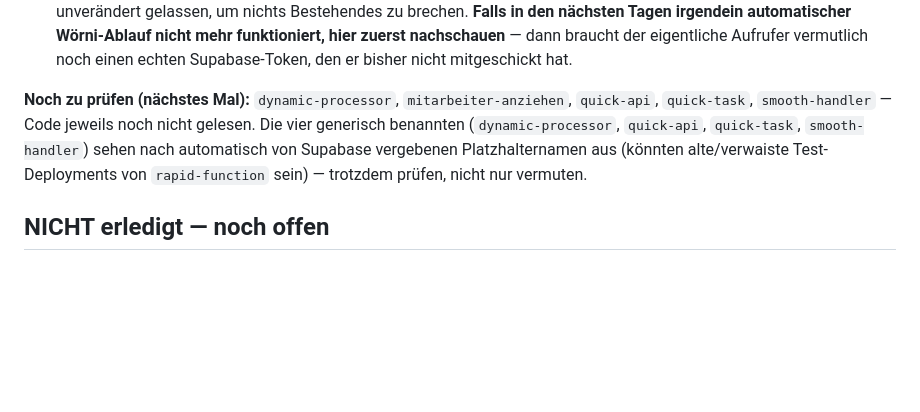
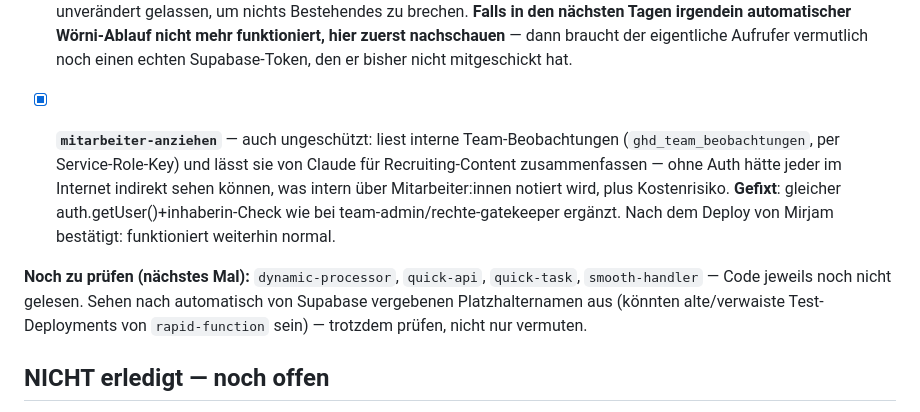
Before and after one commit to mirjamwalenta-a11y/Team, a Markdown page: FORTSCHRITT.md, the part around the change. GitHub-like rendering; blank space fills up the shorter version.

Commit message:
security: mitarbeiter-anziehen abgesichert (interne Beobachtungen + Kostenrisiko)
War ungeschützt aufrufbar und hätte interne Team-Beobachtungen
indirekt über die Claude-Zusammenfassung öffentlich zugänglich
gemacht, plus Kostenrisiko wie bei den anderen offenen Functions.
Gleicher auth.getUser()+inhaberin-Check wie team-admin ergänzt,
von Mirjam nach Deploy als weiterhin funktionsfähig bestätigt.

Co-Authored-By: Claude Sonnet 5 <noreply@anthropic.com>
Claude-Session: https://claude.ai/code/session_01YHt7e14fVpkxP2KLd3FYdy

```diff
--- a/FORTSCHRITT.md
+++ b/FORTSCHRITT.md
@@ -149,11 +149,17 @@ Ergebnisse, Code jeweils gelesen (nicht nur Kommentare geglaubt):
       dann braucht der eigentliche Aufrufer vermutlich noch einen echten Supabase-Token, den er
       bisher nicht mitgeschickt hat.
 
-**Noch zu prüfen (nächstes Mal):** `dynamic-processor`, `mitarbeiter-anziehen`, `quick-api`,
-`quick-task`, `smooth-handler` — Code jeweils noch nicht gelesen. Die vier generisch benannten
-(`dynamic-processor`, `quick-api`, `quick-task`, `smooth-handler`) sehen nach automatisch von
-Supabase vergebenen Platzhalternamen aus (könnten alte/verwaiste Test-Deployments von
-`rapid-function` sein) — trotzdem prüfen, nicht nur vermuten.
+- [x] **`mitarbeiter-anziehen`** — auch ungeschützt: liest interne Team-Beobachtungen
+      (`ghd_team_beobachtungen`, per Service-Role-Key) und lässt sie von Claude für
+      Recruiting-Content zusammenfassen — ohne Auth hätte jeder im Internet indirekt sehen
+      können, was intern über Mitarbeiter:innen notiert wird, plus Kostenrisiko. **Gefixt**:
+      gleicher auth.getUser()+inhaberin-Check wie bei team-admin/rechte-gatekeeper ergänzt.
+      Nach dem Deploy von Mirjam bestätigt: funktioniert weiterhin normal.
+
+**Noch zu prüfen (nächstes Mal):** `dynamic-processor`, `quick-api`, `quick-task`,
+`smooth-handler` — Code jeweils noch nicht gelesen. Sehen nach automatisch von Supabase
+vergebenen Platzhalternamen aus (könnten alte/verwaiste Test-Deployments von `rapid-function`
+sein) — trotzdem prüfen, nicht nur vermuten.
 
 ## NICHT erledigt — noch offen
 
```
